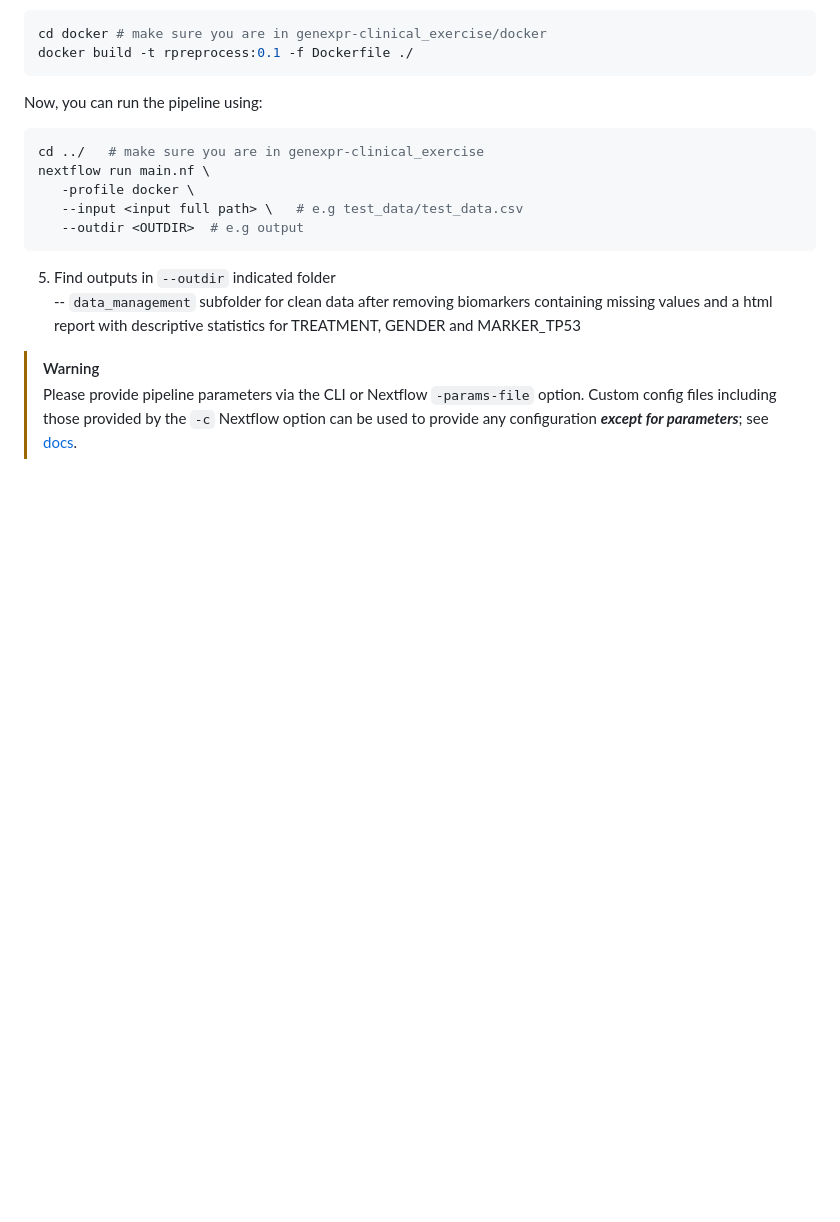
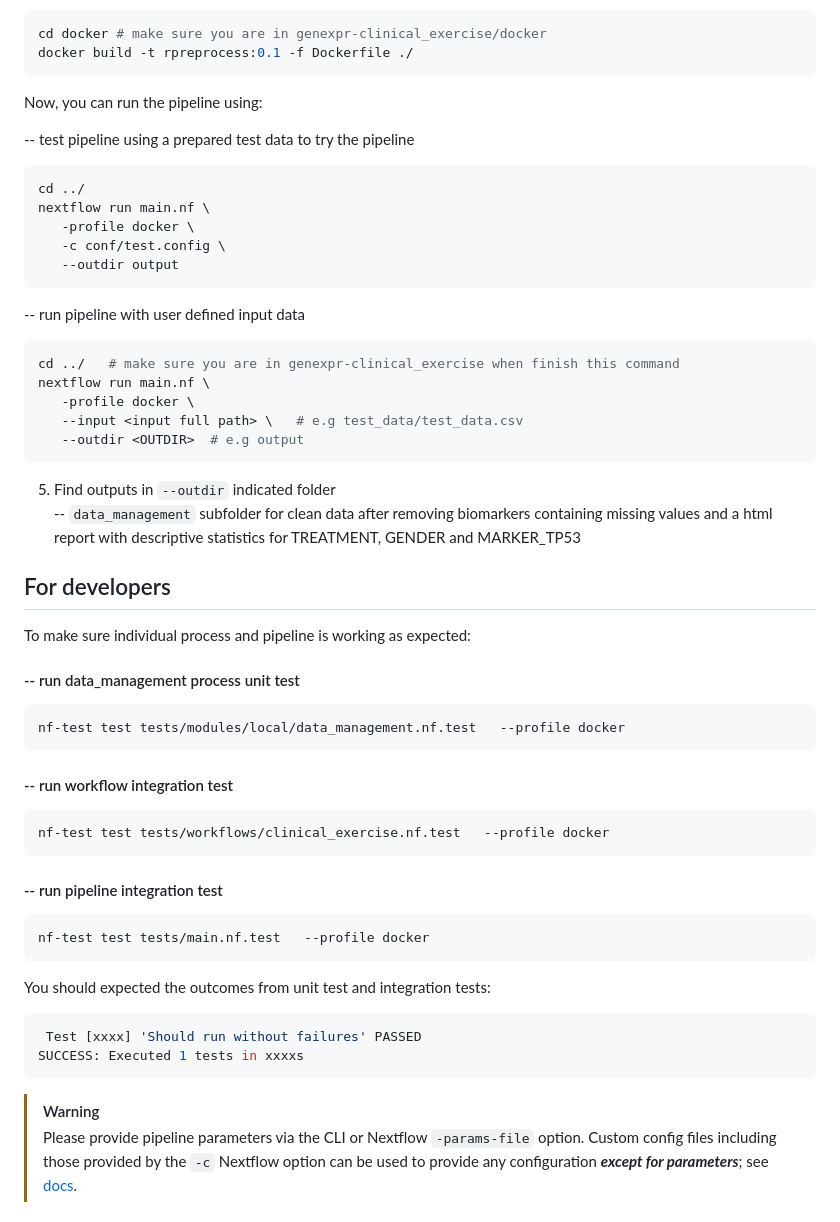
Before and after one commit to jdchambrier/genexpr-clinical_exercise, a Markdown page: README.md, the part around one of its changes. GitHub-like rendering; blank space fills up the shorter version.

Commit message:
feat: update README for usage of test config & unit test & integration test

````diff
--- a/README.md
+++ b/README.md
@@ -61,8 +61,19 @@ docker build -t rpreprocess:0.1 -f Dockerfile ./
 
 Now, you can run the pipeline using:
 
+-- test pipeline using a prepared test data to try the pipeline
+
 ```bash
-cd ../   # make sure you are in genexpr-clinical_exercise
+cd ../
+nextflow run main.nf \
+   -profile docker \
+   -c conf/test.config \
+   --outdir output
+```
+
+-- run pipeline with user defined input data
+```bash
+cd ../   # make sure you are in genexpr-clinical_exercise when finish this command
 nextflow run main.nf \
    -profile docker \
    --input <input full path> \   # e.g test_data/test_data.csv
@@ -72,6 +83,31 @@ nextflow run main.nf \
 5. Find outputs in ```--outdir``` indicated folder
 -- ```data_management``` subfolder for clean data after removing biomarkers containing missing values and a html report with descriptive statistics for TREATMENT, GENDER and MARKER_TP53
 
+
+
+## For developers
+
+To make sure individual process and pipeline is working as expected:
+#### -- run data_management process unit test
+```bash
+nf-test test tests/modules/local/data_management.nf.test   --profile docker
+```
+
+#### -- run workflow integration test
+```bash
+nf-test test tests/workflows/clinical_exercise.nf.test   --profile docker
+```
+
+#### -- run pipeline integration test
+```bash
+nf-test test tests/main.nf.test   --profile docker
+```
+
+You should expected the outcomes from unit test and integration tests:
+```bash
+ Test [xxxx] 'Should run without failures' PASSED
+SUCCESS: Executed 1 tests in xxxxs
+```
 
 
 
````
Also changed, not shown: other parts of README.md (+1 -1 lines).
